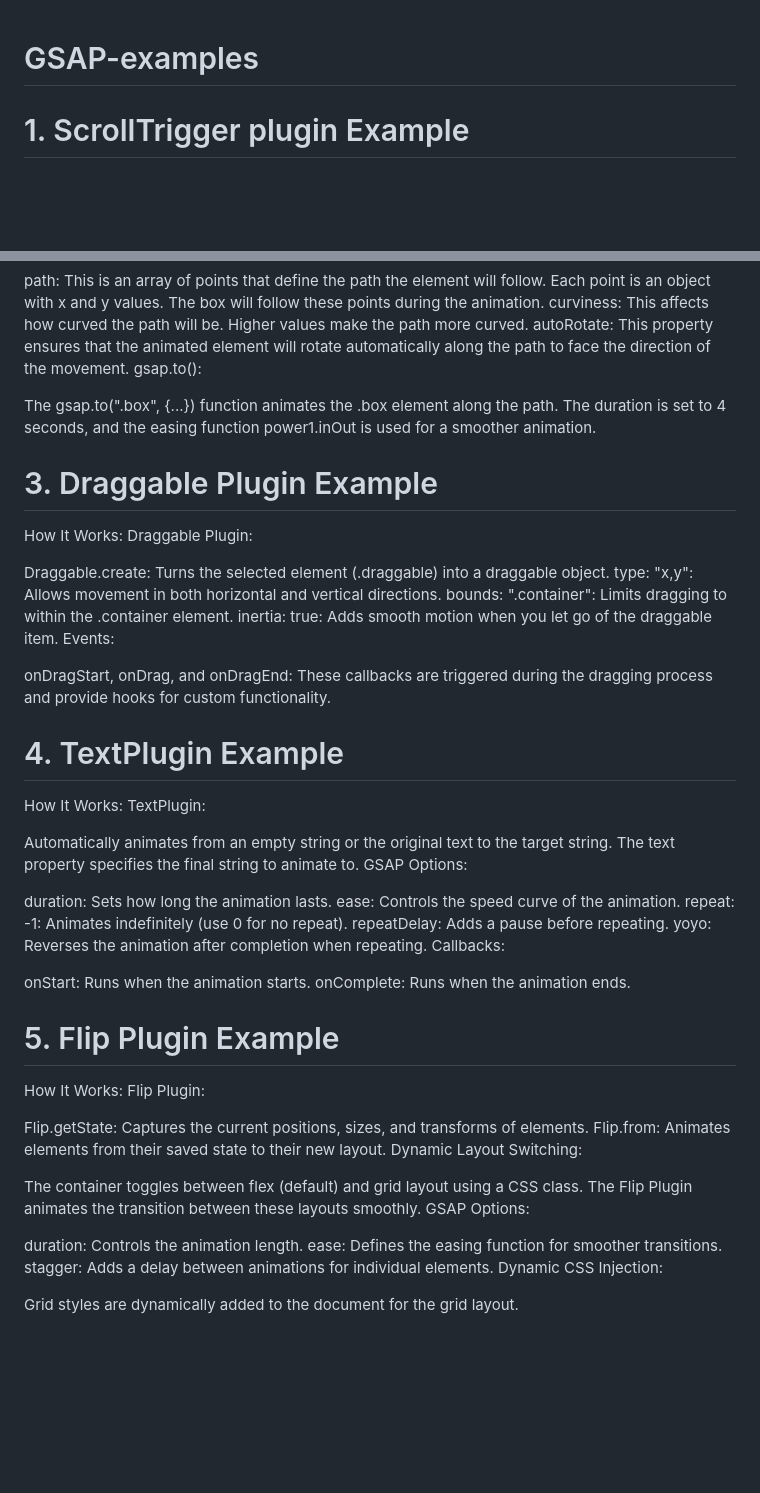
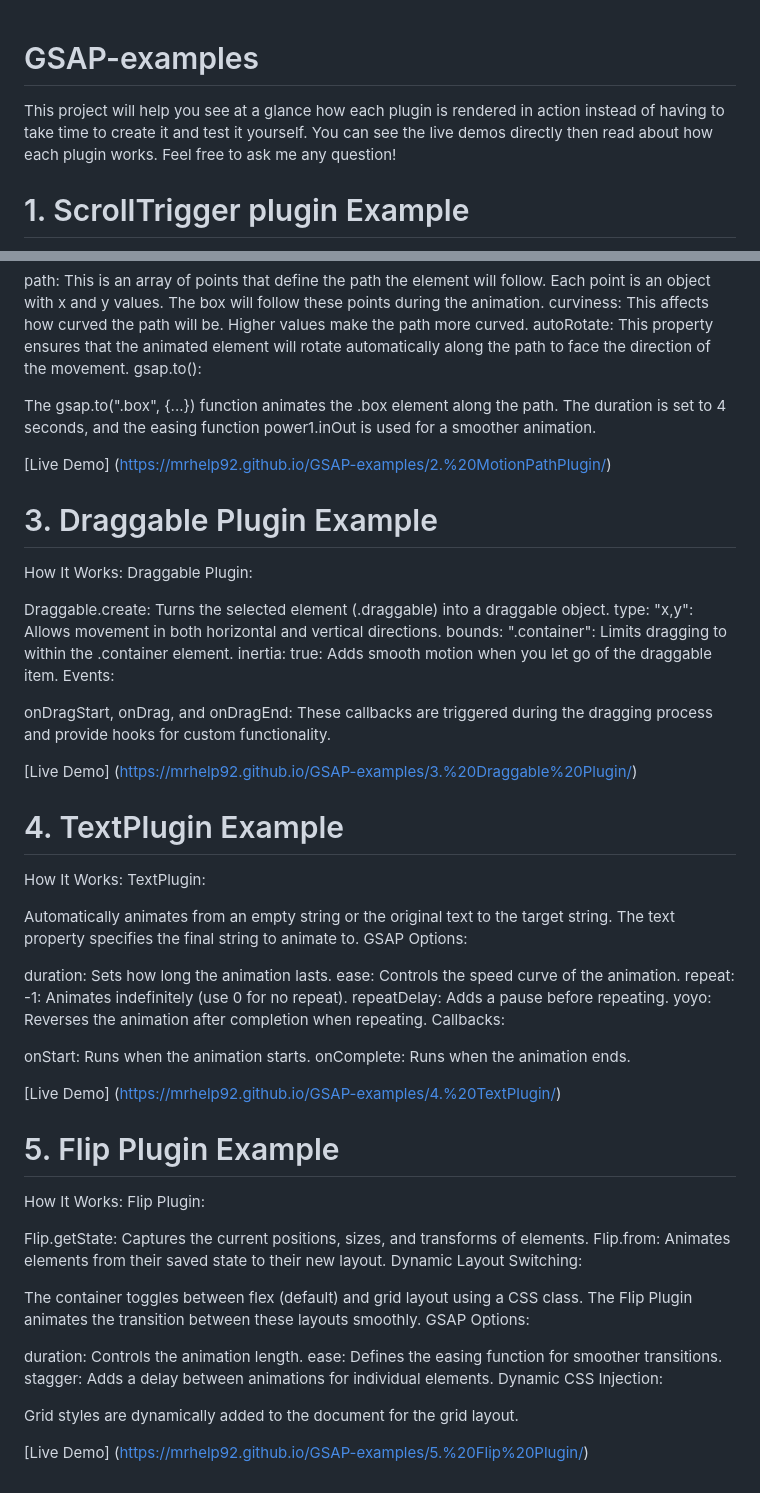
Before and after one commit to Mrhelp92/GSAP-examples, a Markdown page: README.md, 2 parts joined by grey strips. GitHub-like rendering; blank space fills up the shorter version.

Commit message:
Adding plugins demo

```diff
--- a/README.md
+++ b/README.md
@@ -1,4 +1,6 @@
 # GSAP-examples
+This project will help you see at a glance how each plugin is rendered in action instead of having to take time to create it and test it yourself.
+You can see the live demos directly then read about how each plugin works. Feel free to ask me any question!
 
 # 1. ScrollTrigger plugin Example
 
@@ -31,6 +33,8 @@ gsap.to():
 
 The gsap.to(".box", {...}) function animates the .box element along the path. The duration is set to 4 seconds, and the easing function power1.inOut is used for a smoother animation.
 
+[Live Demo] (https://mrhelp92.github.io/GSAP-examples/2.%20MotionPathPlugin/)
+
 # 3. Draggable Plugin Example
 How It Works:
 Draggable Plugin:
@@ -42,6 +46,8 @@ inertia: true: Adds smooth motion when you let go of the draggable item.
 Events:
 
 onDragStart, onDrag, and onDragEnd: These callbacks are triggered during the dragging process and provide hooks for custom functionality.
+
+[Live Demo] (https://mrhelp92.github.io/GSAP-examples/3.%20Draggable%20Plugin/)
 
 # 4. TextPlugin Example
 How It Works:
@@ -61,6 +67,8 @@ Callbacks:
 onStart: Runs when the animation starts.
 onComplete: Runs when the animation ends.
 
+[Live Demo] (https://mrhelp92.github.io/GSAP-examples/4.%20TextPlugin/)
+
 # 5. Flip Plugin Example
 How It Works:
 Flip Plugin:
@@ -79,3 +87,5 @@ stagger: Adds a delay between animations for individual elements.
 Dynamic CSS Injection:
 
 Grid styles are dynamically added to the document for the grid layout.
+
+[Live Demo] (https://mrhelp92.github.io/GSAP-examples/5.%20Flip%20Plugin/)
```
